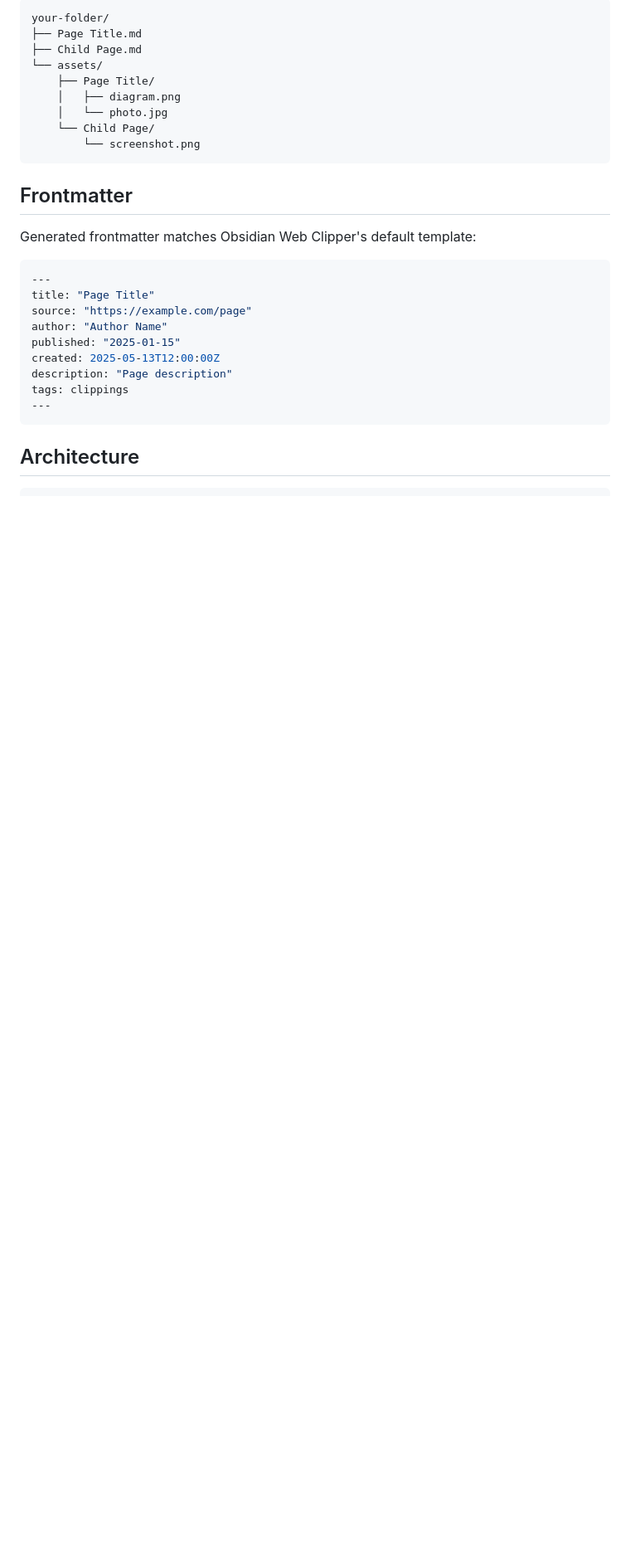
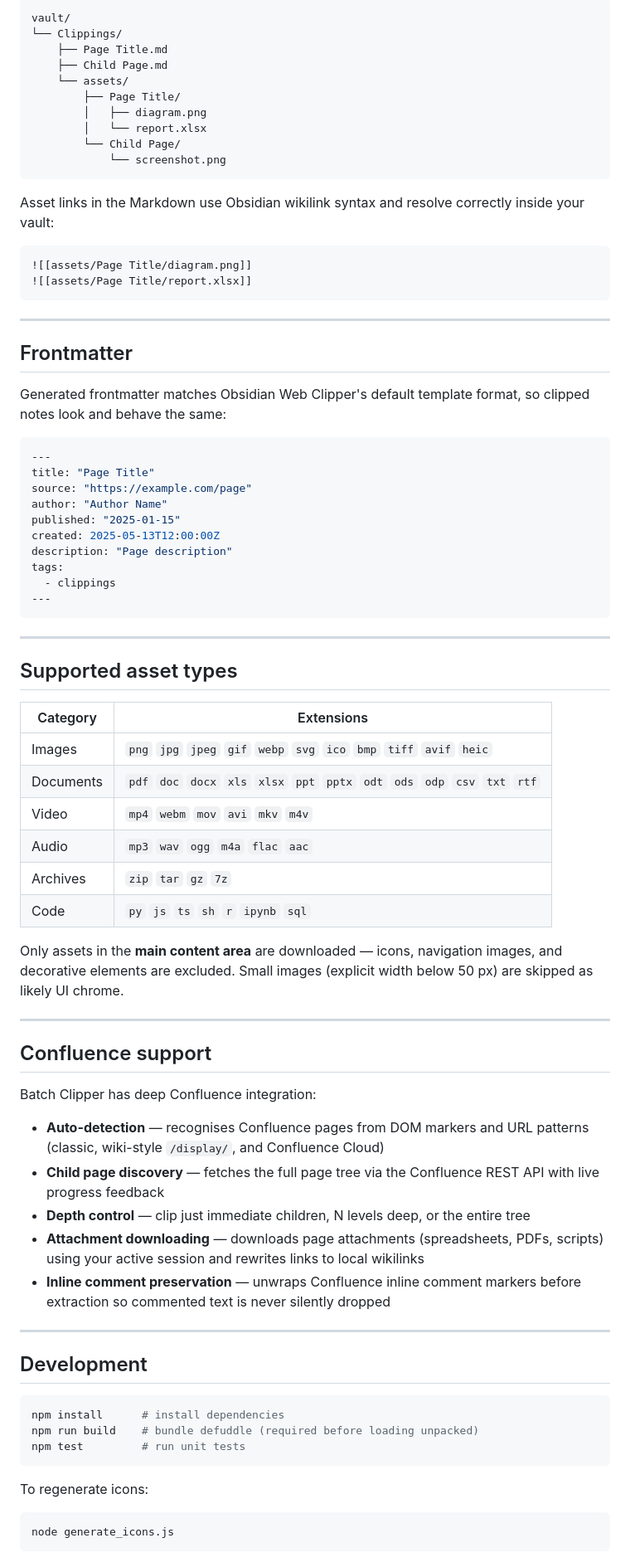
Before and after one commit to yourpalmark/batch-clipper, a Markdown page: README.md, the part around one of its changes. Shown at 83% size. Rendered like a GitHub page; blank space fills up the shorter version.

````diff
--- a/README.md
+++ b/README.md
@@ -37,18 +71,28 @@ Output structure:
 ```
-your-folder/
-├── Page Title.md
-├── Child Page.md
-└── assets/
-    ├── Page Title/
-    │   ├── diagram.png
-    │   └── photo.jpg
-    └── Child Page/
-        └── screenshot.png
+vault/
+└── Clippings/
+    ├── Page Title.md
+    ├── Child Page.md
+    └── assets/
+        ├── Page Title/
+        │   ├── diagram.png
+        │   └── report.xlsx
+        └── Child Page/
+            └── screenshot.png
 ```
+
+Asset links in the Markdown use Obsidian wikilink syntax and resolve correctly inside your vault:
+
+```markdown
+![[assets/Page Title/diagram.png]]
+![[assets/Page Title/report.xlsx]]
+```
+
+---
 
 ## Frontmatter
 
-Generated frontmatter matches Obsidian Web Clipper's default template:
+Generated frontmatter matches Obsidian Web Clipper's default template format, so clipped notes look and behave the same:
 
 ```yaml
 ---
@@ -58,8 +102,51 @@ author: "Author Name"
 published: "2025-01-15"
 created: 2025-05-13T12:00:00Z
 description: "Page description"
-tags: clippings
+tags:
+  - clippings
 ---
 ```
 
-## Architecture
+---
+
+## Supported asset types
+
+| Category | Extensions |
+|---|---|
+| Images | `png` `jpg` `jpeg` `gif` `webp` `svg` `ico` `bmp` `tiff` `avif` `heic` |
+| Documents | `pdf` `doc` `docx` `xls` `xlsx` `ppt` `pptx` `odt` `ods` `odp` `csv` `txt` `rtf` |
+| Video | `mp4` `webm` `mov` `avi` `mkv` `m4v` |
+| Audio | `mp3` `wav` `ogg` `m4a` `flac` `aac` |
+| Archives | `zip` `tar` `gz` `7z` |
+| Code | `py` `js` `ts` `sh` `r` `ipynb` `sql` |
+
+Only assets in the **main content area** are downloaded — icons, navigation images, and decorative elements are excluded. Small images (explicit width below 50 px) are skipped as likely UI chrome.
+
+---
+
+## Confluence support
+
+Batch Clipper has deep Confluence integration:
+
+- **Auto-detection** — recognises Confluence pages from DOM markers and URL patterns (classic, wiki-style `/display/`, and Confluence Cloud)
+- **Child page discovery** — fetches the full page tree via the Confluence REST API with live progress feedback
+- **Depth control** — clip just immediate children, N levels deep, or the entire tree
+- **Attachment downloading** — downloads page attachments (spreadsheets, PDFs, scripts) using your active session and rewrites links to local wikilinks
+- **Inline comment preservation** — unwraps Confluence inline comment markers before extraction so commented text is never silently dropped
+
+---
+
+## Development
+
+```bash
+npm install      # install dependencies
+npm run build    # bundle defuddle (required before loading unpacked)
+npm test         # run unit tests
+```
+
+To regenerate icons:
+
+```bash
+node generate_icons.js
+```
+
````
Also changed, not shown: other parts of README.md (+66 -25 lines).
